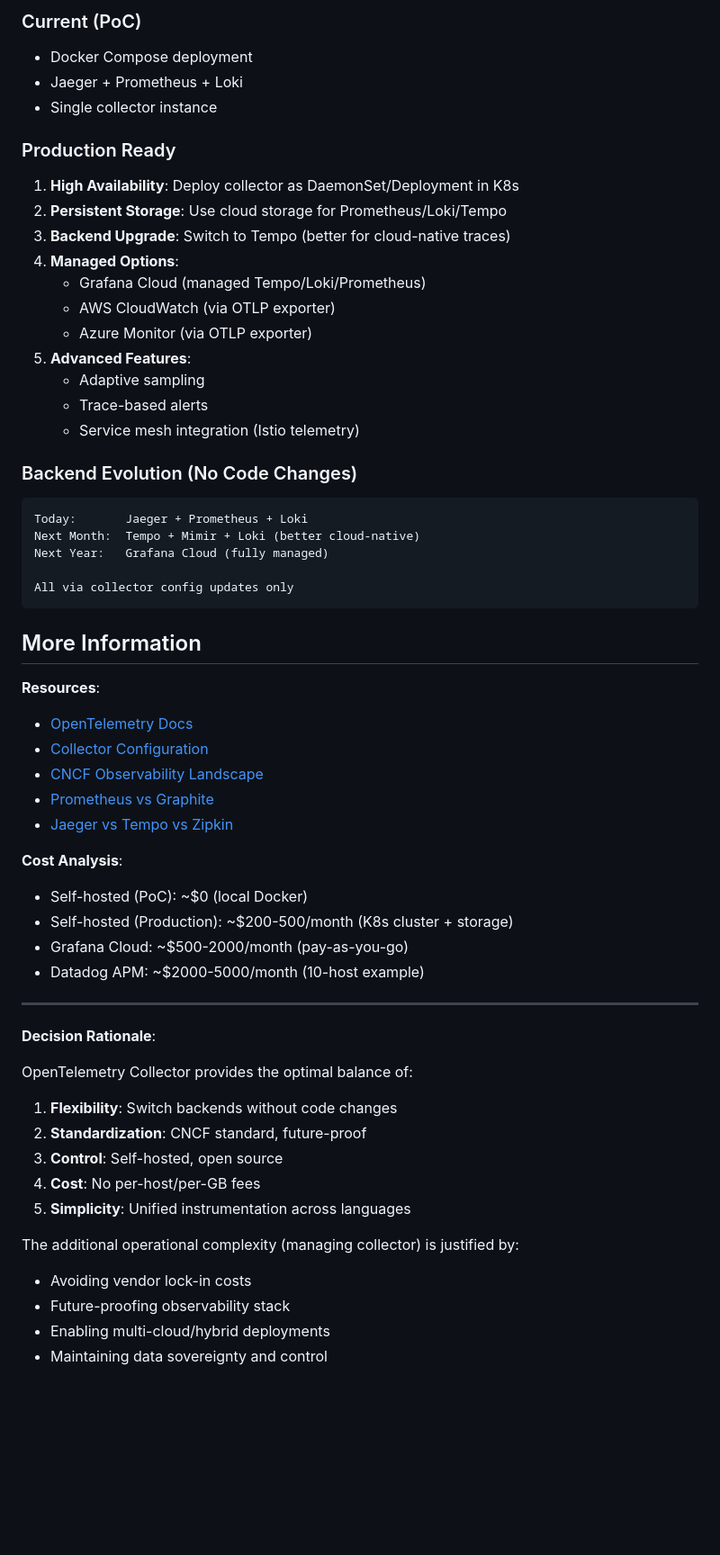
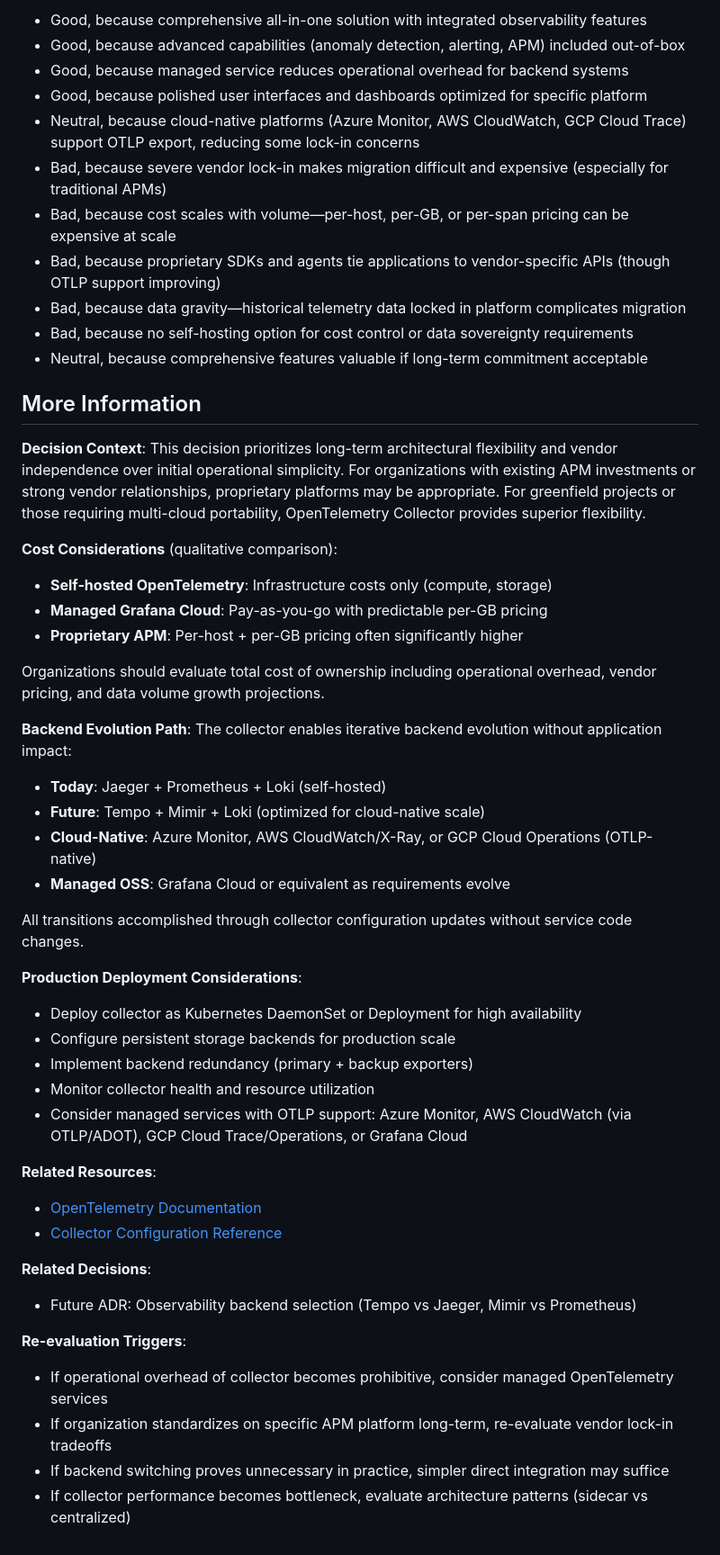
Before and after one commit to MGTheTrain/otel-poc, a Markdown page: docs/ADR-001-CENTRALIZED-OBSERVABILITY.md, the part around the change printed below. Shown: that part at 90% size. GitHub-like rendering; blank space fills up the shorter version.

````diff
--- a/docs/ADR-001-CENTRALIZED-OBSERVABILITY.md
+++ b/docs/ADR-001-CENTRALIZED-OBSERVABILITY.md
@@ -216,59 +92,52 @@ processors:
-### Current (PoC)
-- Docker Compose deployment
-- Jaeger + Prometheus + Loki
-- Single collector instance
-
-### Production Ready
-1. **High Availability**: Deploy collector as DaemonSet/Deployment in K8s
-2. **Persistent Storage**: Use cloud storage for Prometheus/Loki/Tempo
-3. **Backend Upgrade**: Switch to Tempo (better for cloud-native traces)
-4. **Managed Options**:
-   - Grafana Cloud (managed Tempo/Loki/Prometheus)
-   - AWS CloudWatch (via OTLP exporter)
-   - Azure Monitor (via OTLP exporter)
-5. **Advanced Features**:
-   - Adaptive sampling
-   - Trace-based alerts
-   - Service mesh integration (Istio telemetry)
-
-### Backend Evolution (No Code Changes)
-
-```
-Today:       Jaeger + Prometheus + Loki
-Next Month:  Tempo + Mimir + Loki (better cloud-native)
-Next Year:   Grafana Cloud (fully managed)
-
-All via collector config updates only
-```
+* Good, because comprehensive all-in-one solution with integrated observability features
+* Good, because advanced capabilities (anomaly detection, alerting, APM) included out-of-box
+* Good, because managed service reduces operational overhead for backend systems
+* Good, because polished user interfaces and dashboards optimized for specific platform
+* Neutral, because cloud-native platforms (Azure Monitor, AWS CloudWatch, GCP Cloud Trace) support OTLP export, reducing some lock-in concerns
+* Bad, because severe vendor lock-in makes migration difficult and expensive (especially for traditional APMs)
+* Bad, because cost scales with volume—per-host, per-GB, or per-span pricing can be expensive at scale
+* Bad, because proprietary SDKs and agents tie applications to vendor-specific APIs (though OTLP support improving)
+* Bad, because data gravity—historical telemetry data locked in platform complicates migration
+* Bad, because no self-hosting option for cost control or data sovereignty requirements
+* Neutral, because comprehensive features valuable if long-term commitment acceptable
 
 ## More Information
 
-**Resources**:
-- [OpenTelemetry Docs](https://opentelemetry.io/docs/)
-- [Collector Configuration](https://opentelemetry.io/docs/collector/configuration/)
-- [CNCF Observability Landscape](https://landscape.cncf.io/card-mode?category=observability-and-analysis)
-- [Prometheus vs Graphite](https://prometheus.io/docs/introduction/comparison/)
-- [Jaeger vs Tempo vs Zipkin](https://signoz.io/blog/jaeger-vs-tempo/)
+**Decision Context**:
+This decision prioritizes long-term architectural flexibility and vendor independence over initial operational simplicity. For organizations with existing APM investments or strong vendor relationships, proprietary platforms may be appropriate. For greenfield projects or those requiring multi-cloud portability, OpenTelemetry Collector provides superior flexibility.
 
-**Cost Analysis**:
-- Self-hosted (PoC): ~$0 (local Docker)
-- Self-hosted (Production): ~$200-500/month (K8s cluster + storage)
-- Grafana Cloud: ~$500-2000/month (pay-as-you-go)
-- Datadog APM: ~$2000-5000/month (10-host example)
+**Cost Considerations** (qualitative comparison):
+- **Self-hosted OpenTelemetry**: Infrastructure costs only (compute, storage)
+- **Managed Grafana Cloud**: Pay-as-you-go with predictable per-GB pricing
+- **Proprietary APM**: Per-host + per-GB pricing often significantly higher
 
----
+Organizations should evaluate total cost of ownership including operational overhead, vendor pricing, and data volume growth projections.
 
-**Decision Rationale**:
+**Backend Evolution Path**:
+The collector enables iterative backend evolution without application impact:
+- **Today**: Jaeger + Prometheus + Loki (self-hosted)
+- **Future**: Tempo + Mimir + Loki (optimized for cloud-native scale)
+- **Cloud-Native**: Azure Monitor, AWS CloudWatch/X-Ray, or GCP Cloud Operations (OTLP-native)
+- **Managed OSS**: Grafana Cloud or equivalent as requirements evolve
 
-OpenTelemetry Collector provides the optimal balance of:
-1. **Flexibility**: Switch backends without code changes
-2. **Standardization**: CNCF standard, future-proof
-3. **Control**: Self-hosted, open source
-4. **Cost**: No per-host/per-GB fees
-5. **Simplicity**: Unified instrumentation across languages
+All transitions accomplished through collector configuration updates without service code changes.
 
-The additional operational complexity (managing collector) is justified by:
-- Avoiding vendor lock-in costs
-- Future-proofing observability stack
-- Enabling multi-cloud/hybrid deployments
-- Maintaining data sovereignty and control
+**Production Deployment Considerations**:
+- Deploy collector as Kubernetes DaemonSet or Deployment for high availability
+- Configure persistent storage backends for production scale
+- Implement backend redundancy (primary + backup exporters)
+- Monitor collector health and resource utilization
+- Consider managed services with OTLP support: Azure Monitor, AWS CloudWatch (via OTLP/ADOT), GCP Cloud Trace/Operations, or Grafana Cloud
+
+**Related Resources**:
+- [OpenTelemetry Documentation](https://opentelemetry.io/docs/)
+- [Collector Configuration Reference](https://opentelemetry.io/docs/collector/configuration/)
+
+**Related Decisions**:
+- Future ADR: Observability backend selection (Tempo vs Jaeger, Mimir vs Prometheus)
+
+**Re-evaluation Triggers**:
+- If operational overhead of collector becomes prohibitive, consider managed OpenTelemetry services
+- If organization standardizes on specific APM platform long-term, re-evaluate vendor lock-in tradeoffs
+- If backend switching proves unnecessary in practice, simpler direct integration may suffice
+- If collector performance becomes bottleneck, evaluate architecture patterns (sidecar vs centralized)
````
Also changed, not shown: other parts of docs/ADR-001-CENTRALIZED-OBSERVABILITY.md (+53 -177 lines).
